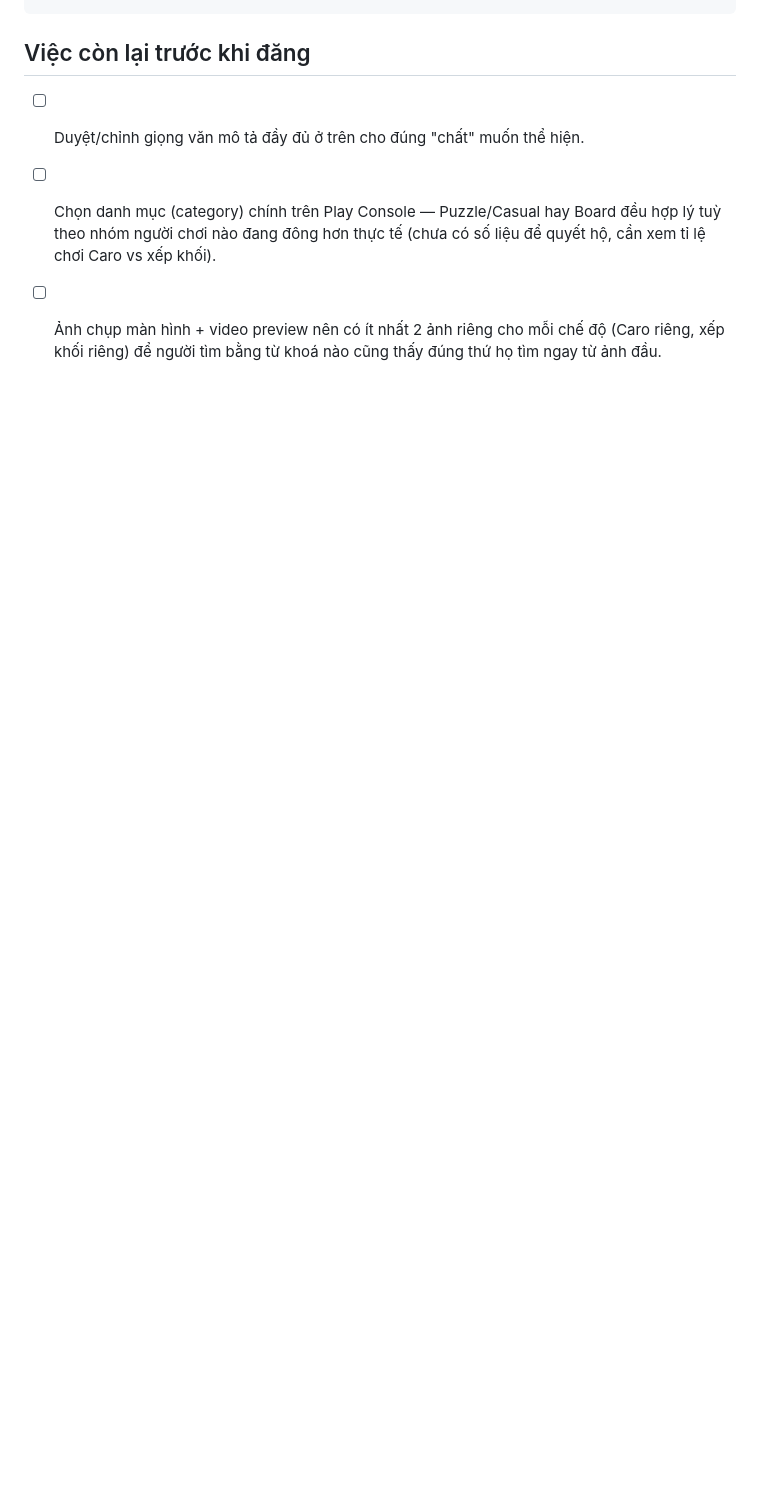
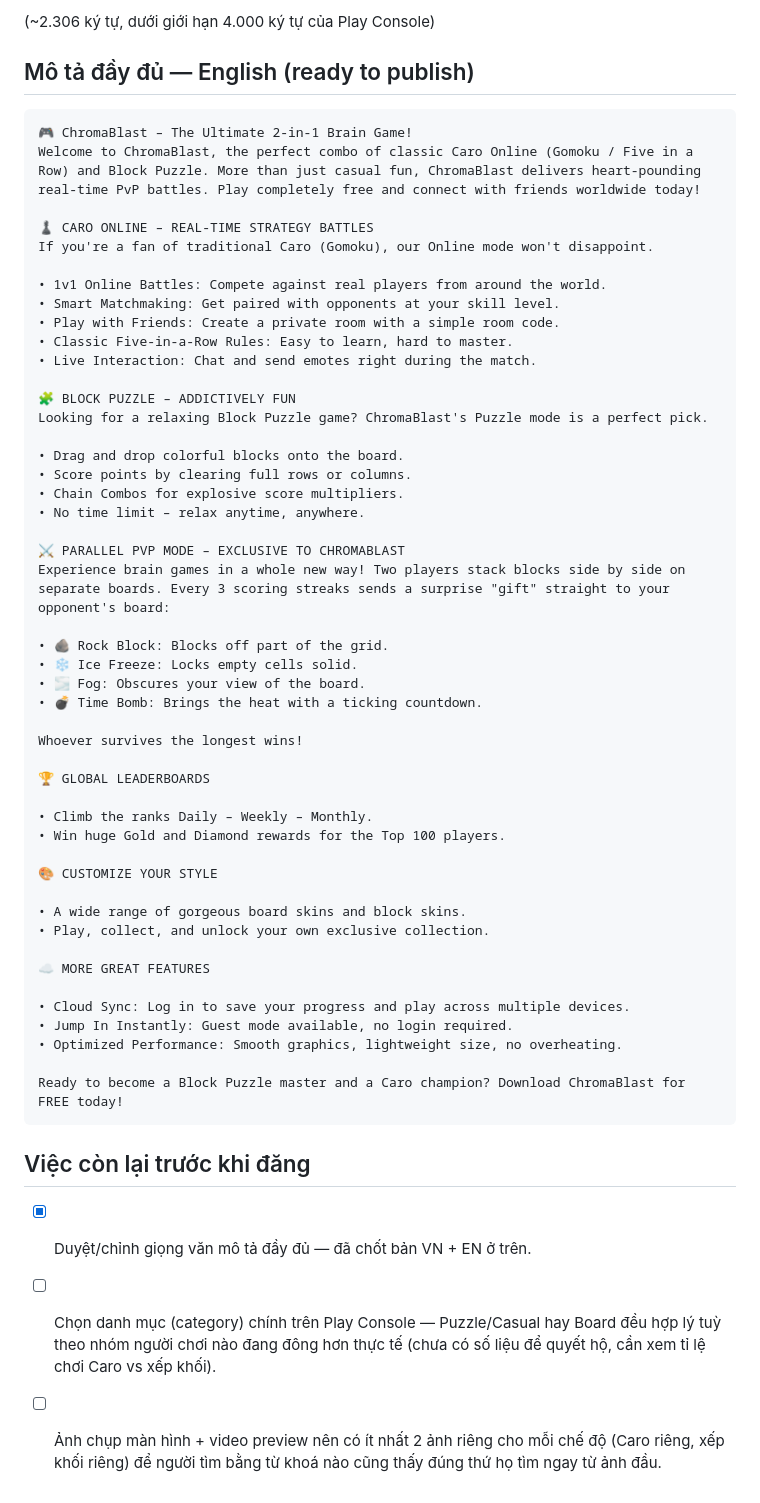
Before and after one commit to duyenhoang91tl-lab/Chromblast, a Markdown page: PLAY_STORE_LISTING.md, the part around one of its changes. Drawn GitHub-style; blank space fills up the shorter version.

````diff
--- a/PLAY_STORE_LISTING.md
+++ b/PLAY_STORE_LISTING.md
@@ -73,8 +96,60 @@ Tải ChromaBlast — vừa luyện Caro, vừa giải trí xếp khối, tất
+(~2.306 ký tự, dưới giới hạn 4.000 ký tự của Play Console)
+
+## Mô tả đầy đủ — English (ready to publish)
+
+```
+🎮 ChromaBlast – The Ultimate 2-in-1 Brain Game!
+Welcome to ChromaBlast, the perfect combo of classic Caro Online (Gomoku / Five in a Row) and Block Puzzle. More than just casual fun, ChromaBlast delivers heart-pounding real-time PvP battles. Play completely free and connect with friends worldwide today!
+
+♟️ CARO ONLINE – REAL-TIME STRATEGY BATTLES
+If you're a fan of traditional Caro (Gomoku), our Online mode won't disappoint.
+
+• 1v1 Online Battles: Compete against real players from around the world.
+• Smart Matchmaking: Get paired with opponents at your skill level.
+• Play with Friends: Create a private room with a simple room code.
+• Classic Five-in-a-Row Rules: Easy to learn, hard to master.
+• Live Interaction: Chat and send emotes right during the match.
+
+🧩 BLOCK PUZZLE – ADDICTIVELY FUN
+Looking for a relaxing Block Puzzle game? ChromaBlast's Puzzle mode is a perfect pick.
+
+• Drag and drop colorful blocks onto the board.
+• Score points by clearing full rows or columns.
+• Chain Combos for explosive score multipliers.
+• No time limit – relax anytime, anywhere.
+
+⚔️ PARALLEL PVP MODE – EXCLUSIVE TO CHROMABLAST
+Experience brain games in a whole new way! Two players stack blocks side by side on separate boards. Every 3 scoring streaks sends a surprise "gift" straight to your opponent's board:
+
+• 🪨 Rock Block: Blocks off part of the grid.
+• ❄️ Ice Freeze: Locks empty cells solid.
+• 🌫️ Fog: Obscures your view of the board.
+• 💣 Time Bomb: Brings the heat with a ticking countdown.
+
+Whoever survives the longest wins!
+
+🏆 GLOBAL LEADERBOARDS
+
+• Climb the ranks Daily – Weekly – Monthly.
+• Win huge Gold and Diamond rewards for the Top 100 players.
+
+🎨 CUSTOMIZE YOUR STYLE
+
+• A wide range of gorgeous board skins and block skins.
+• Play, collect, and unlock your own exclusive collection.
+
+☁️ MORE GREAT FEATURES
+
+• Cloud Sync: Log in to save your progress and play across multiple devices.
+• Jump In Instantly: Guest mode available, no login required.
+• Optimized Performance: Smooth graphics, lightweight size, no overheating.
+
+Ready to become a Block Puzzle master and a Caro champion? Download ChromaBlast for FREE today!
 ```
 
 ## Việc còn lại trước khi đăng
 
-- [ ] Duyệt/chỉnh giọng văn mô tả đầy đủ ở trên cho đúng "chất" muốn thể hiện.
+- [x] Duyệt/chỉnh giọng văn mô tả đầy đủ — đã chốt bản VN + EN ở trên.
 - [ ] Chọn danh mục (category) chính trên Play Console — Puzzle/Casual hay
       Board đều hợp lý tuỳ theo nhóm người chơi nào đang đông hơn thực tế
       (chưa có số liệu để quyết hộ, cần xem tỉ lệ chơi Caro vs xếp khối).
````
Also changed, not shown: other parts of PLAY_STORE_LISTING.md (+43 -20 lines).
